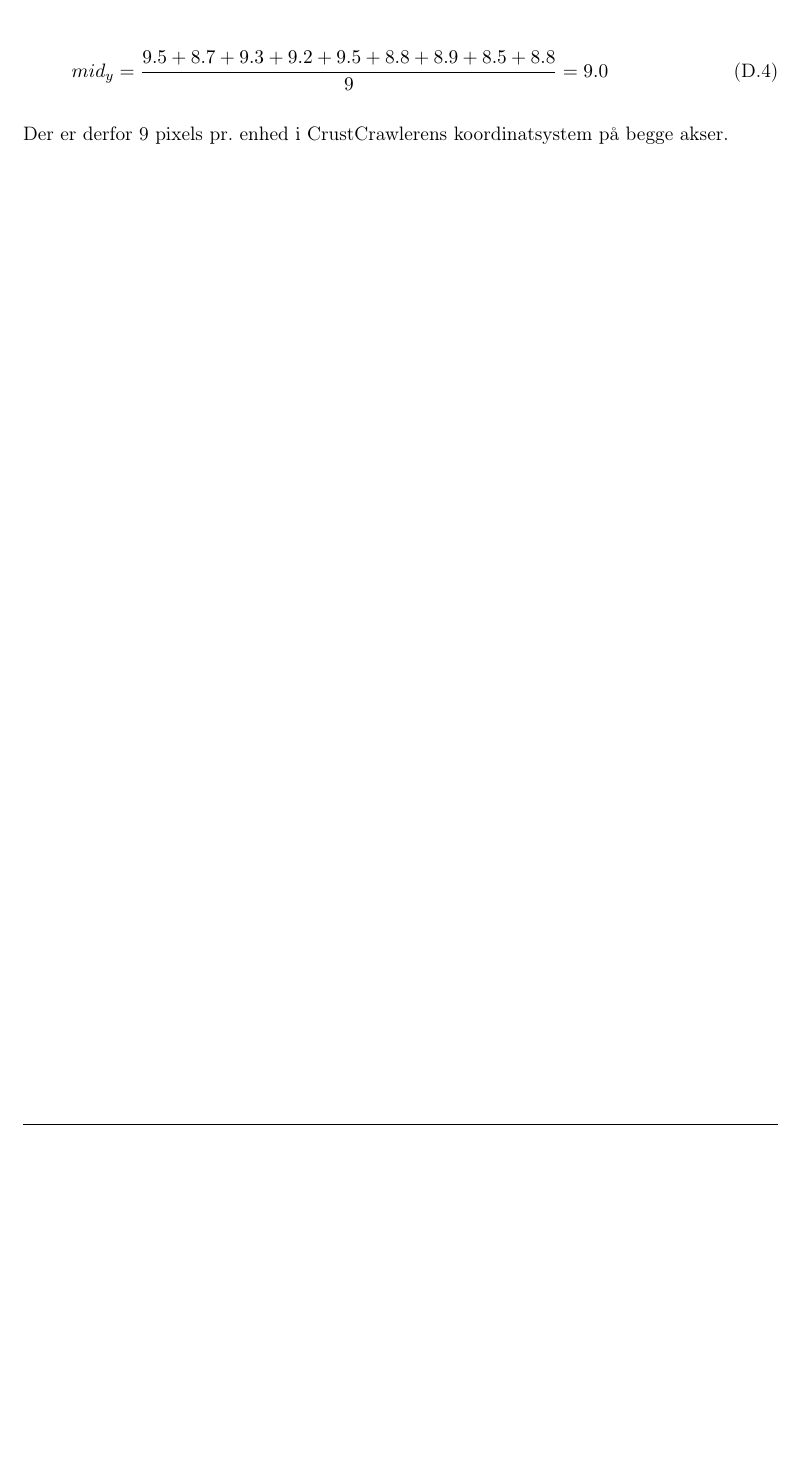
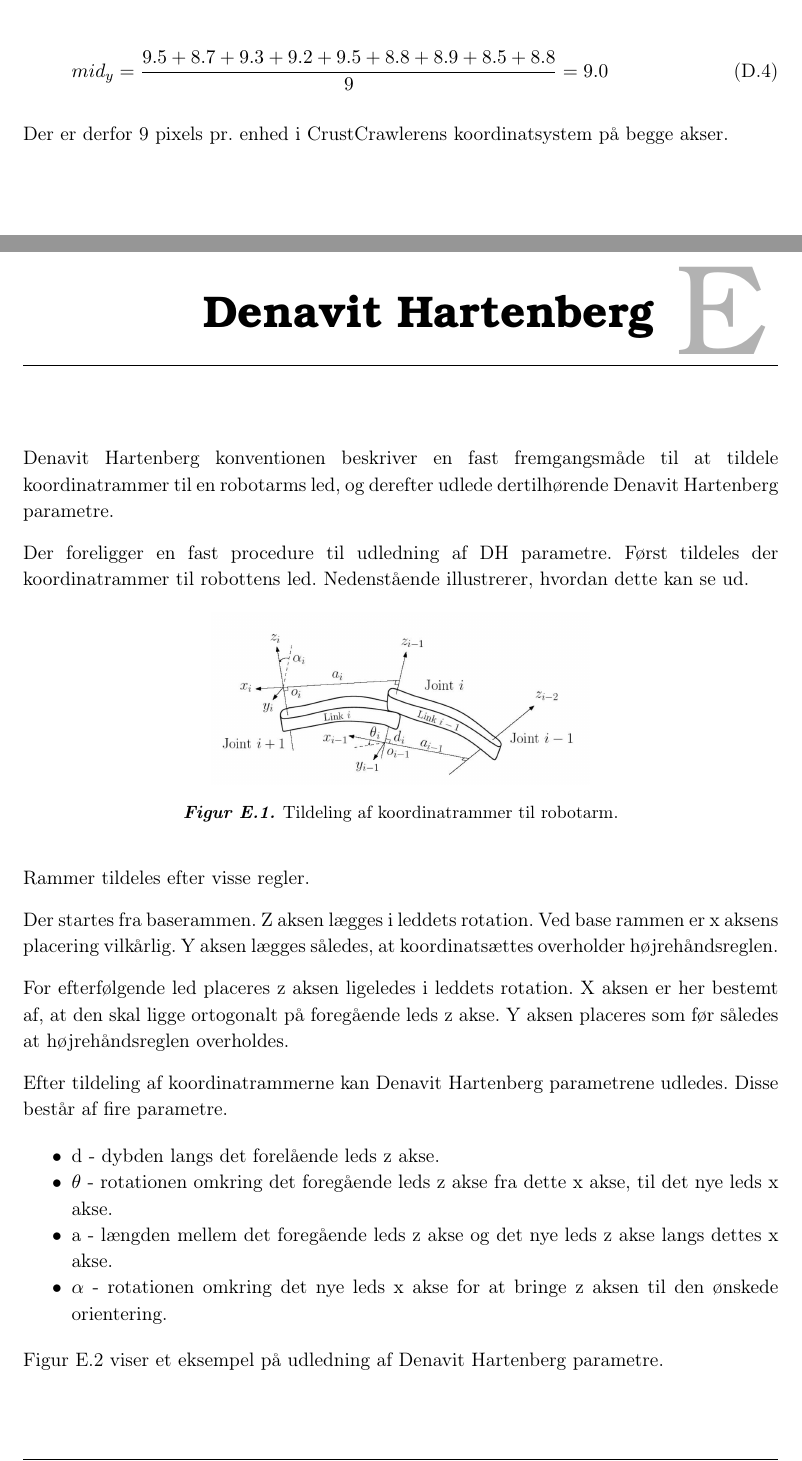
Before and after one commit to Lasse-Fisker/ROB, a LaTeX book (Rapport/Master.tex, which reads Rapport/filer/Bilag_DenavitHartenberg.tex): part of page 43 of 43 before the commit and two parts of pages 43 and 44 of 45 after it, the two joined at a grey line, cut so that both start at the same text, the shorter picture padded with empty space. Compiled offline with pdfLaTeX.

Commit message:
added appendix about DH

```diff
--- /dev/null
+++ b/Rapport/filer/Bilag_DenavitHartenberg.tex
@@ -0,0 +1,28 @@
+\chapter{Denavit Hartenberg}\label{app:DenavitHartenberg}
+
+%%%%%%%%%% Coordinate frames %%%%%%%%%%
+Denavit Hartenberg konventionen beskriver en fast fremgangsmåde til at tildele koordinatrammer til en robotarms led, og derefter udlede dertilhørende Denavit Hartenberg parametre.
+
+Der foreligger en fast procedure til udledning af DH parametre.
+Først tildeles der koordinatrammer til robottens led. Nedenstående illustrerer, hvordan dette kan se ud.
+
+\figur{0.50}{DenavitHartenbergFrames.png}{Tildeling af koordinatrammer til robotarm.}{fig:DHFrames}
+
+Rammer tildeles efter visse regler.
+
+Der startes fra baserammen. Z aksen lægges i leddets rotation. Ved base rammen er x aksens placering vilkårlig. Y aksen lægges således, at koordinatsættes overholder højrehåndsreglen.
+
+For efterfølgende led placeres z aksen ligeledes i leddets rotation. X aksen er her bestemt af, at den skal ligge ortogonalt på foregående leds z akse. Y aksen placeres som før således at højrehåndsreglen overholdes.
+
+Efter tildeling af koordinatrammerne kan Denavit Hartenberg parametrene udledes. Disse består af fire parametre.
+
+\begin{itemize}
+\item d - dybden langs det forelående leds z akse.
+\item $\theta$ - rotationen omkring det foregående leds z akse fra dette x akse, til det nye leds x akse.
+\item a - længden mellem det foregående leds z akse og det nye leds z akse langs dettes x akse.
+\item $\alpha$ - rotationen omkring det nye leds x akse for at bringe z aksen til den ønskede orientering.
+\end{itemize}
+
+Figur \ref{fig:DHParams} viser et eksempel på udledning af Denavit Hartenberg parametre.
+
+\figur{0.50}{DenavitHartenbergParams.png}{Udledning af Denavit Hartenberg parametre.}{fig:DHParams}
```
Also changed, not shown: Rapport/Master.tex (+1 -0 lines), Rapport/figurer/DenavitHartenbergFrames.png (added), Rapport/figurer/DenavitHartenbergParams.png (added).
